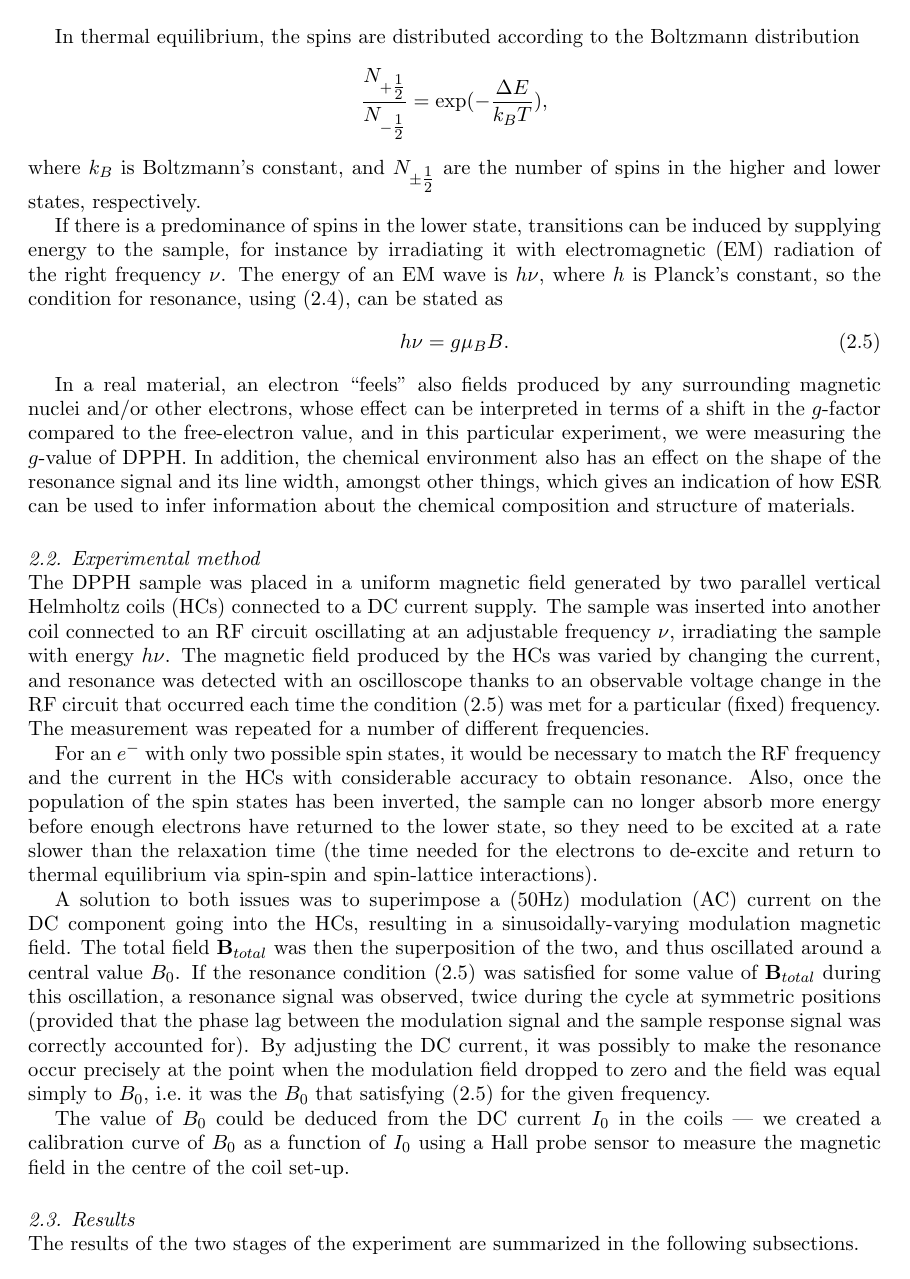
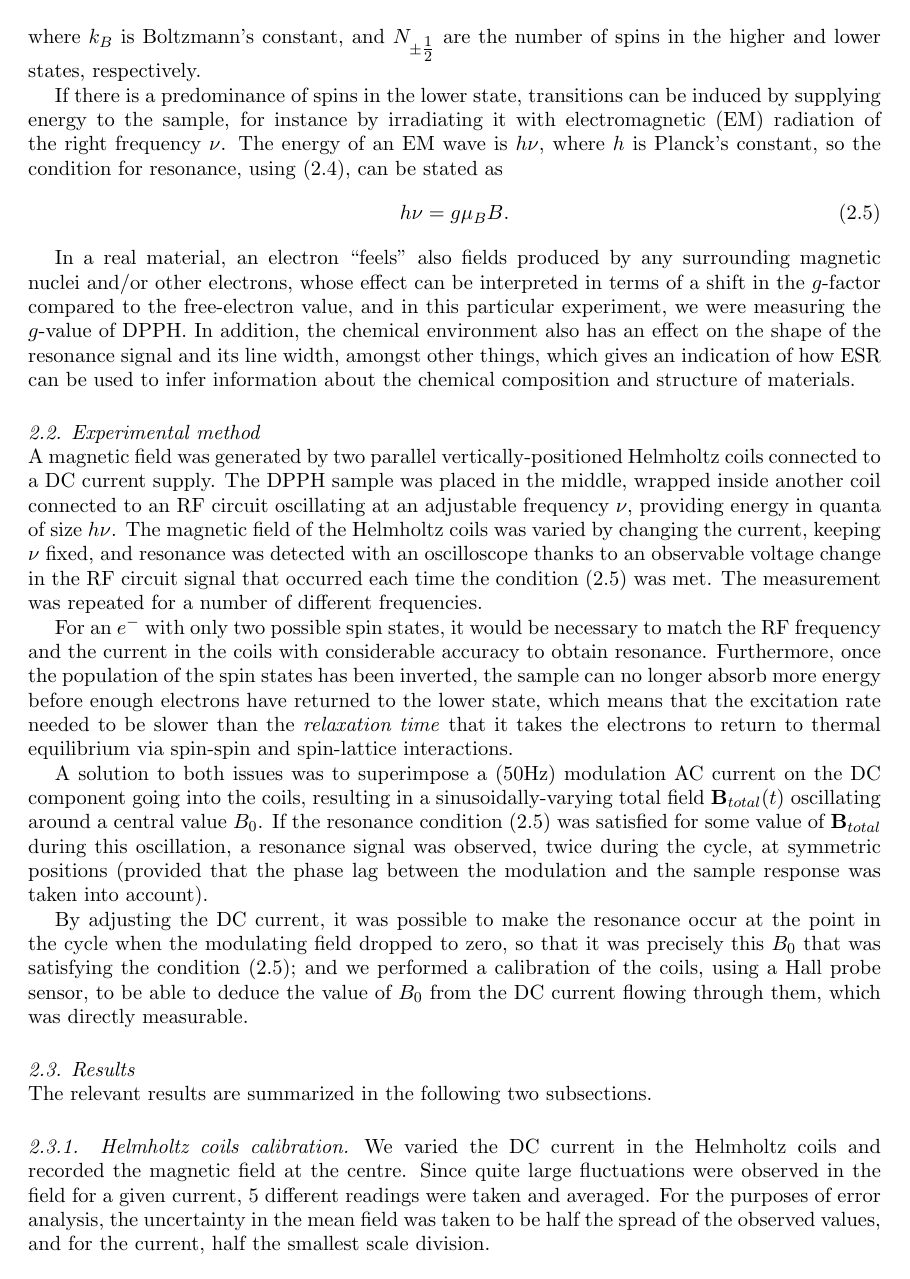
Before and after one commit to martinvrabec/ESR-NMR, a LaTeX document (2197055_ESR_NMR_P3report.tex): page 3 of 8. The pictures show the PDF file 2197055_ESR_NMR_P3report.pdf that the author committed with the source.

Commit message:
Revised the ESR section

```diff
--- a/2197055_ESR_NMR_P3report.tex
+++ b/2197055_ESR_NMR_P3report.tex
@@ -79,18 +79,20 @@ In a real material, an electron ``feels'' also fields produced by any surroundin
 
 \subsection{Experimental method}\label{section: method}
 % Insert figure
-The DPPH sample was placed in a uniform magnetic field generated by two parallel vertical Helmholtz coils (HCs) connected to a DC current supply. The sample was inserted into another coil connected to an RF circuit oscillating at an adjustable frequency $\nu$, irradiating the sample with energy $h\nu$. The magnetic field produced by the HCs was varied by changing the current, and resonance was detected with an oscilloscope thanks to an observable voltage change in the RF circuit that occurred each time the condition \eqref{eqn: resonance condition} was met for a particular (fixed) frequency. The measurement was repeated for a number of different frequencies.
+A magnetic field was generated by two parallel vertically-positioned Helmholtz coils connected to a DC current supply. The DPPH sample was placed in the middle, wrapped inside another coil connected to an RF circuit oscillating at an adjustable frequency $\nu$, providing energy in quanta of size $h\nu$. The magnetic field of the Helmholtz coils was varied by changing the current, keeping $\nu$ fixed, and resonance was detected with an oscilloscope thanks to an observable voltage change in the RF circuit signal that occurred each time the condition \eqref{eqn: resonance condition} was met. The measurement was repeated for a number of different frequencies.
 
-For an $e^-$ with only two possible spin states, it would be necessary to match the RF frequency and the current in the HCs with considerable accuracy to obtain resonance. Also, once the population of the spin states has been inverted, the sample can no longer absorb more energy before enough electrons have returned to the lower state, so they need to be excited at a rate slower than the relaxation time (the time needed for the electrons to de-excite and return to thermal equilibrium via spin-spin and spin-lattice interactions).
+For an $e^-$ with only two possible spin states, it would be necessary to match the RF frequency and the current in the coils with considerable accuracy to obtain resonance. Furthermore, once the population of the spin states has been inverted, the sample can no longer absorb more energy before enough electrons have returned to the lower state, which means that the excitation rate needed to be slower than the \emph{relaxation time} that it takes the electrons to return to thermal equilibrium via spin-spin and spin-lattice interactions.
 
-A solution to both issues was to superimpose a ($50 \si{\hertz}$) modulation (AC) current on the DC component going into the HCs, resulting in a sinusoidally-varying modulation magnetic field. The total field $\mathbf{B}_{total}$ was then the superposition of the two, and thus oscillated around a central value $B_0$. If the resonance condition \eqref{eqn: resonance condition} was satisfied for some value of $\mathbf{B}_{total}$ during this oscillation, a resonance signal was observed, twice during the cycle at symmetric positions (provided that the phase lag between the modulation signal and the sample response signal was correctly accounted for). By adjusting the DC current, it was possibly to make the resonance occur precisely at the point when the modulation field dropped to zero and the field was equal simply to $B_0$, i.e.\ it was the $B_0$ that satisfying \eqref{eqn: resonance condition} for the given frequency.
+A solution to both issues was to superimpose a ($50 \si{\hertz}$) modulation AC current on the DC component going into the coils, resulting in a sinusoidally-varying total field $\mathbf{B}_{total}(t)$ oscillating around a central value $B_0$. If the resonance condition \eqref{eqn: resonance condition} was satisfied for some value of $\mathbf{B}_{total}$ during this oscillation, a resonance signal was observed, twice during the cycle, at symmetric positions (provided that the phase lag between the modulation and the sample response was taken into account).
 
-The value of $B_0$ could be deduced from the DC current $I_0$ in the coils --- we created a calibration curve of $B_0$ as a function of $I_0$ using a Hall probe sensor to measure the magnetic field in the centre of the coil set-up.
+By adjusting the DC current, it was possible to make the resonance occur at the point in the cycle when the modulating field dropped to zero, so that it was precisely this $B_0$ that was satisfying the condition \eqref{eqn: resonance condition}; and we performed a calibration of the coils, using a Hall probe sensor, to be able to deduce the value of $B_0$ from the DC current flowing through them, which was directly measurable.
 
 \subsection{Results}
-The results of the two stages of the experiment are summarized in the following subsections.
+The relevant results are summarized in the following two subsections.
 
 \subsubsection{Helmholtz coils calibration.} \label{section: calibration}
-The direct current going through the Hemlhotz coils was varied and the magnetic field $B_0$ at the centre of the coils was recorded. We observed quite large fluctuations of the field for a given current, and therefore 5 different readings were taken and averaged. For the purposes of error analysis, the uncertainty in the mean was then taken to be half the spread of the observed values (as there weren't enough readings to justify using the formula for the standard error in the mean). For the current, the measurement uncertainty was taken to be half the smallest scale division.
+We varied the DC current in the Helmholtz coils and recorded the magnetic field at the centre. Since quite large fluctuations were observed in the field for a given current, 5 different readings were taken and averaged. For the purposes of error analysis, the uncertainty in the mean field was taken to be half the spread of the observed values, and for the current, half the smallest scale division.
 
-We subsequently performed a weighted straight-line fit to the data. Figure \ref{fig: HC calibration curve} shows the resulting calibration curve with uncertainties indicated by error bars. This curve was used in the second part to convert between measured current and magnetic field applied to the sample. We used the MATLAB's built-in function \texttt{polyval} to estimate the uncertainties in the values of $B_0$ predicted by the curve, based on the goodness of fit.
+We subsequently performed a weighted least-squares straight-line fit to the data. Figure \ref{fig: HC calibration curve} shows the resulting calibration curve with uncertainties indicated by error bars. The line of best fit was
+\[
+B_0 = (3.73 \pm 0.01) I + (0.03 \pm 0.01),
@@ -107,3 +106,4 @@ The frequency in the RF oscillator circuit was varied in steps of $5 \si{\mega\h
 \begin{figure}[htbp]
 	\begin{minipage}[b]{2.9in}
 		\includegraphics[scale=0.59]{ESR_calibration.eps}
+		\caption{Magnetic field at the centre of the Helmholtz coils set-up as a function of the current passing through it.}
```
Also changed, not shown: 2197055_ESR_NMR_P3report.pdf, NMR_calibration_nocaption.eps (added), NMR_calibration_nocaption_nolegend_red.eps (added), 2197055_ESR_NMR_P3report.tex (22 more changed lines), 5 other files.
